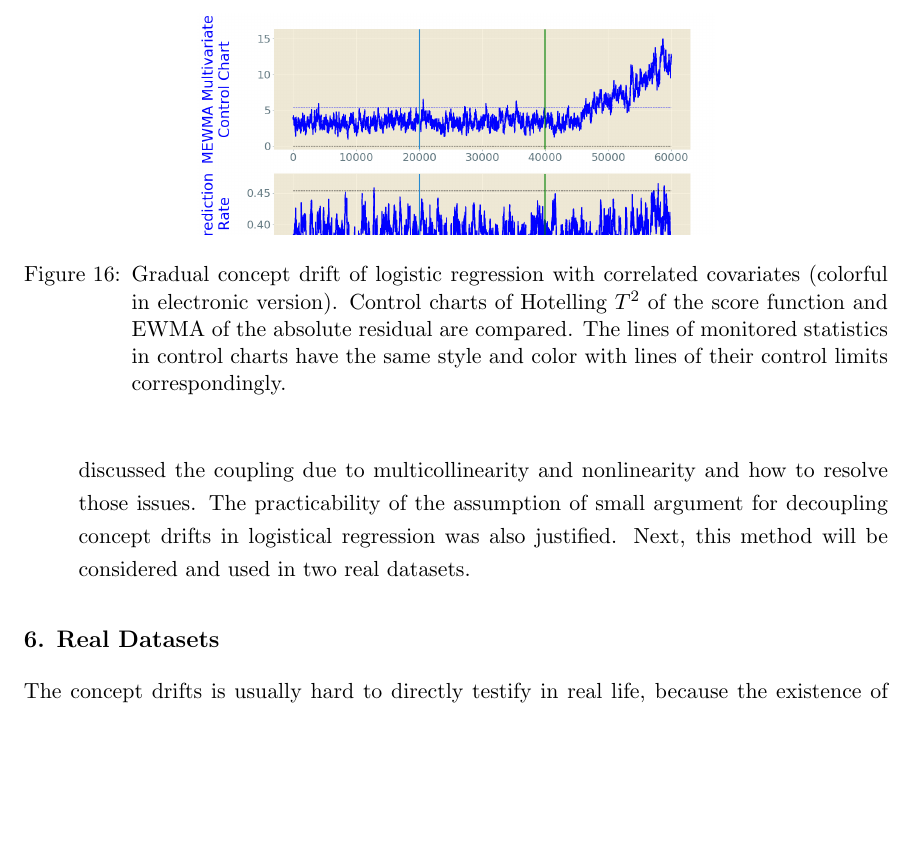
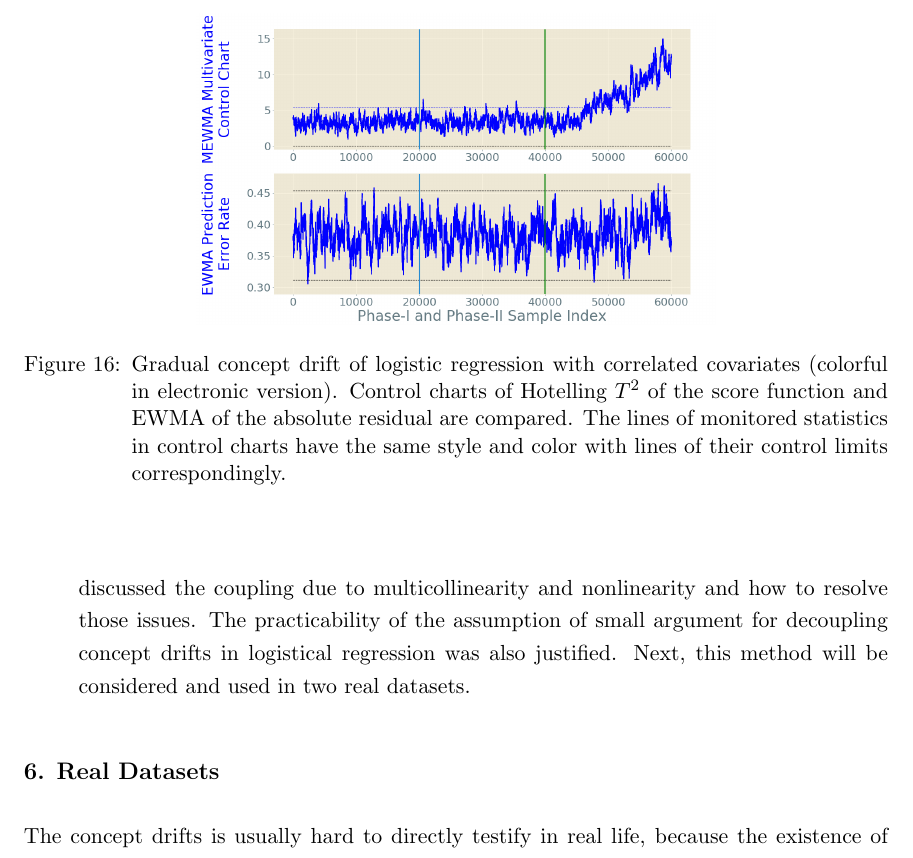
Before and after one commit to kgzhang0801/cd_paper, a LaTeX paper (v15/main_v15.tex): part of page 40 of 50, cut so that both start at the same text, the shorter picture padded with empty space. Compiled offline with pdfLaTeX.

Commit message:
Updates from Overleaf

```diff
--- a/v15/main_v15.tex
+++ b/v15/main_v15.tex
@@ -955,7 +955,8 @@ This property of logistic regression can be extended to gradual concept drifts.
 \end{figure}
 \begin{figure}[!htbp]
 \centering
-\includegraphics[width = 0.6\linewidth, trim=0in 2.6in 0in 0in, clip]{../figures/v14/sim_7/logi_small/1_sim7_logi_1e-08_0_005_1.png}
+\includegraphics[width = 0.6\linewidth]{../figures/v14/sim_7/logi_small/1_sim7_logi_1e-08_0_005_1.png}
+% \includegraphics[width = 0.6\linewidth, trim=0in 2.6in 0in 0in, clip]{../figures/v14/sim_7/logi_small/1_sim7_logi_1e-08_0_005_1.png}
 % \includegraphics[width = 0.8\linewidth]{../figures/sim_7_1_pinv_pdf/sim7_ewma_2_metric_with_reg_1e-08_0_005.png}
 %\includegraphics[width = 0.48\linewidth]{../figures/sim_7_1_pinv_pdf/sim7_ewma_dev_with_reg_1e-08_0_005.png}
   \caption{Gradual concept drift of logistic regression with correlated covariates (colorful in electronic version). Control charts of Hotelling $T^2$ of the score function and EWMA of the absolute residual are compared. The lines of monitored statistics in control charts have the same style and color with lines of their control limits correspondingly.}
```
